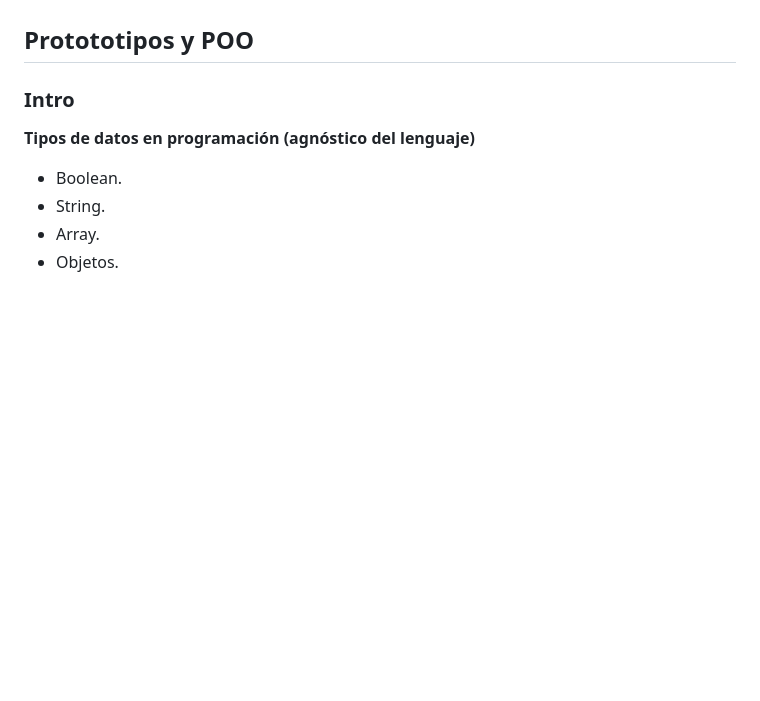
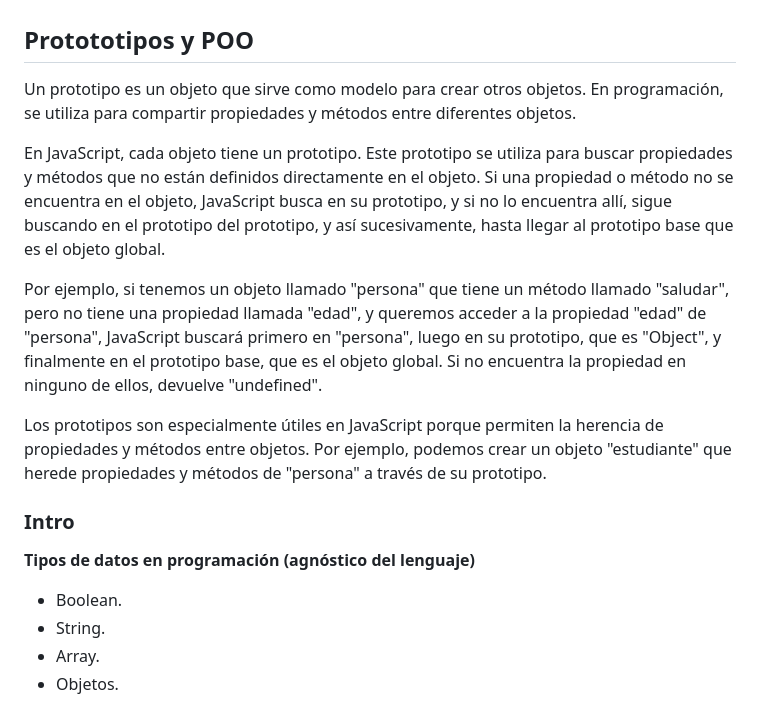
Before and after one commit to montoyaguzman/g24b-computer-science, a Markdown page: readme.md, the part around the change. Rendered like a GitHub page; blank space fills up the shorter version.

Commit message:
Doc: se añaden notas sobre los prototipos

```diff
--- a/readme.md
+++ b/readme.md
@@ -148,6 +148,14 @@ Es el estándar que la empresa del mismo nombre definió para JavaScript en el a
 * Destructuring.
 
 ## Protototipos y POO
+
+Un prototipo es un objeto que sirve como modelo para crear otros objetos. En programación, se utiliza para compartir propiedades y métodos entre diferentes objetos.
+
+En JavaScript, cada objeto tiene un prototipo. Este prototipo se utiliza para buscar propiedades y métodos que no están definidos directamente en el objeto. Si una propiedad o método no se encuentra en el objeto, JavaScript busca en su prototipo, y si no lo encuentra allí, sigue buscando en el prototipo del prototipo, y así sucesivamente, hasta llegar al prototipo base que es el objeto global.
+
+Por ejemplo, si tenemos un objeto llamado "persona" que tiene un método llamado "saludar", pero no tiene una propiedad llamada "edad", y queremos acceder a la propiedad "edad" de "persona", JavaScript buscará primero en "persona", luego en su prototipo, que es "Object", y finalmente en el prototipo base, que es el objeto global. Si no encuentra la propiedad en ninguno de ellos, devuelve "undefined".
+
+Los prototipos son especialmente útiles en JavaScript porque permiten la herencia de propiedades y métodos entre objetos. Por ejemplo, podemos crear un objeto "estudiante" que herede propiedades y métodos de "persona" a través de su prototipo.
 
 ### Intro
 
```
